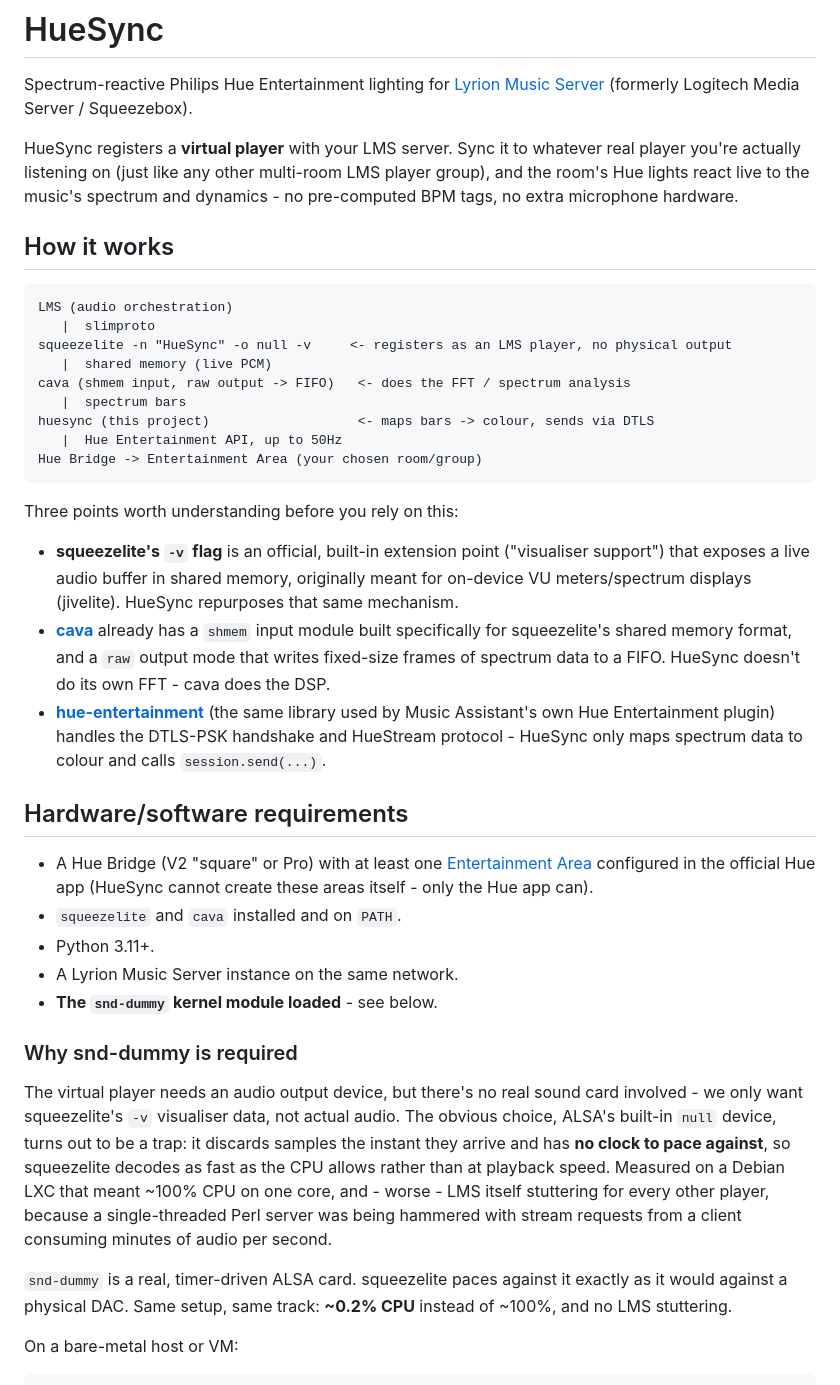
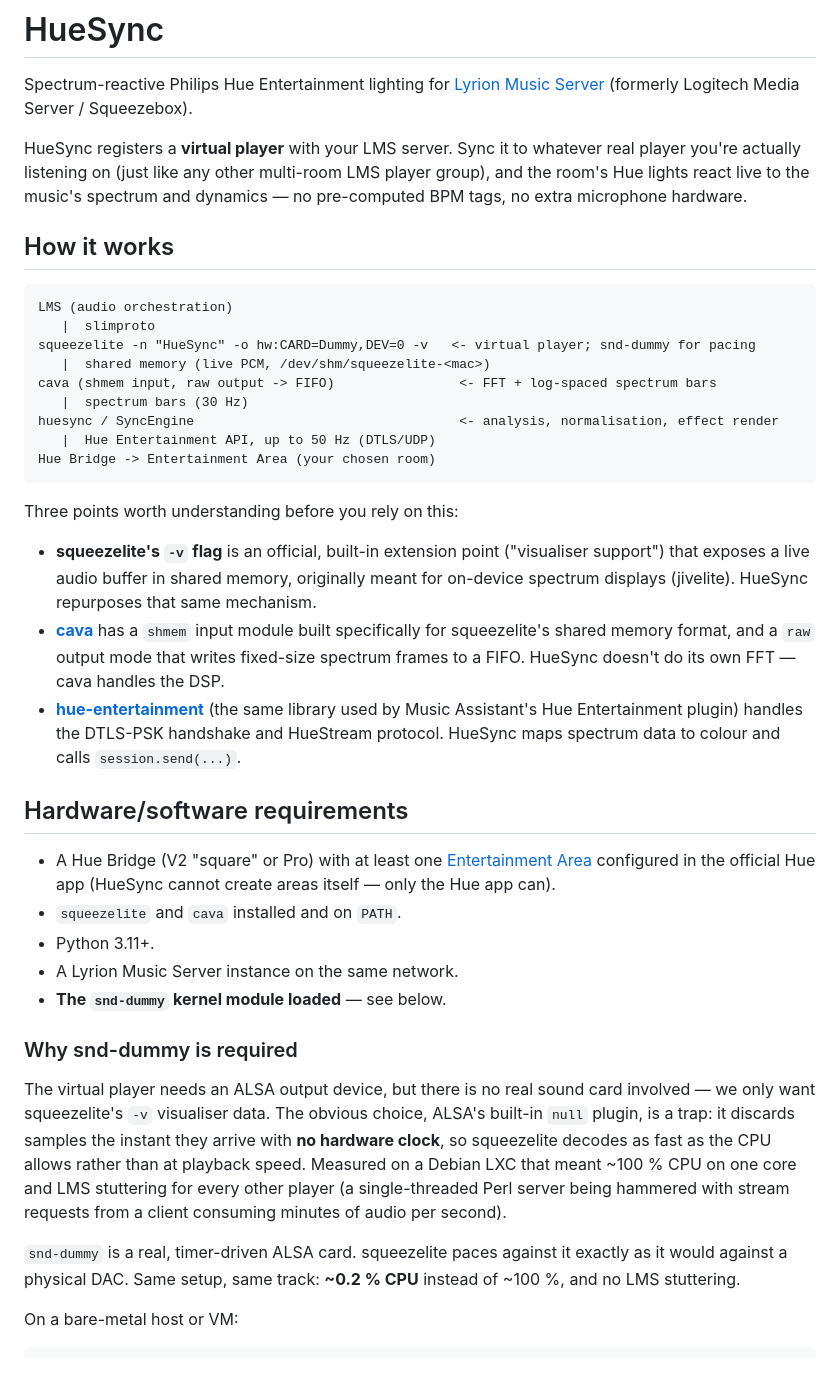
Before and after one commit to ThaYapeMan/SqueezeHue, a Markdown page: README.md, the part around one of its changes. Rendered like a GitHub page.

````diff
--- a/README.md
+++ b/README.md
@@ -6,7 +6,7 @@ Server](https://lyrion.org/) (formerly Logitech Media Server / Squeezebox).
 HueSync registers a **virtual player** with your LMS server. Sync it to
 whatever real player you're actually listening on (just like any other
 multi-room LMS player group), and the room's Hue lights react live to the
-music's spectrum and dynamics - no pre-computed BPM tags, no extra
+music's spectrum and dynamics — no pre-computed BPM tags, no extra
 microphone hardware.
 
 ## How it works
@@ -14,57 +14,55 @@ microphone hardware.
 ```
 LMS (audio orchestration)
    |  slimproto
-squeezelite -n "HueSync" -o null -v     <- registers as an LMS player, no physical output
-   |  shared memory (live PCM)
-cava (shmem input, raw output -> FIFO)   <- does the FFT / spectrum analysis
-   |  spectrum bars
-huesync (this project)                   <- maps bars -> colour, sends via DTLS
-   |  Hue Entertainment API, up to 50Hz
-Hue Bridge -> Entertainment Area (your chosen room/group)
+squeezelite -n "HueSync" -o hw:CARD=Dummy,DEV=0 -v   <- virtual player; snd-dummy for pacing
+   |  shared memory (live PCM, /dev/shm/squeezelite-<mac>)
+cava (shmem input, raw output -> FIFO)                <- FFT + log-spaced spectrum bars
+   |  spectrum bars (30 Hz)
+huesync / SyncEngine                                  <- analysis, normalisation, effect render
+   |  Hue Entertainment API, up to 50 Hz (DTLS/UDP)
+Hue Bridge -> Entertainment Area (your chosen room)
 ```
 
 Three points worth understanding before you rely on this:
 
 - **squeezelite's `-v` flag** is an official, built-in extension point
   ("visualiser support") that exposes a live audio buffer in shared memory,
-  originally meant for on-device VU meters/spectrum displays (jivelite).
+  originally meant for on-device spectrum displays (jivelite).
   HueSync repurposes that same mechanism.
-- **[cava](https://github.com/karlstav/cava)** already has a `shmem` input
-  module built specifically for squeezelite's shared memory format, and a
-  `raw` output mode that writes fixed-size frames of spectrum data to a
-  FIFO. HueSync doesn't do its own FFT - cava does the DSP.
+- **[cava](https://github.com/karlstav/cava)** has a `shmem` input module
+  built specifically for squeezelite's shared memory format, and a `raw`
+  output mode that writes fixed-size spectrum frames to a FIFO. HueSync
+  doesn't do its own FFT — cava handles the DSP.
 - **[hue-entertainment](https://github.com/music-assistant/hue-entertainment)**
-  (the same library used by Music Assistant's own Hue Entertainment plugin)
-  handles the DTLS-PSK handshake and HueStream protocol - HueSync only maps
+  (the same library used by Music Assistant's Hue Entertainment plugin)
+  handles the DTLS-PSK handshake and HueStream protocol. HueSync maps
   spectrum data to colour and calls `session.send(...)`.
 
 ## Hardware/software requirements
 
 - A Hue Bridge (V2 "square" or Pro) with at least one
   [Entertainment Area](https://www.philips-hue.com/en-us/explore-hue/propositions/entertainment)
-  configured in the official Hue app (HueSync cannot create these areas
-  itself - only the Hue app can).
+  configured in the official Hue app (HueSync cannot create areas itself —
+  only the Hue app can).
 - `squeezelite` and `cava` installed and on `PATH`.
 - Python 3.11+.
 - A Lyrion Music Server instance on the same network.
-- **The `snd-dummy` kernel module loaded** - see below.
+- **The `snd-dummy` kernel module loaded** — see below.
 
 ### Why snd-dummy is required
 
-The virtual player needs an audio output device, but there's no real
-sound card involved - we only want squeezelite's `-v` visualiser data,
-not actual audio. The obvious choice, ALSA's built-in `null` device,
-turns out to be a trap: it discards samples the instant they arrive and
-has **no clock to pace against**, so squeezelite decodes as fast as the
-CPU allows rather than at playback speed. Measured on a Debian LXC that
-meant ~100% CPU on one core, and - worse - LMS itself stuttering for
-every other player, because a single-threaded Perl server was being
-hammered with stream requests from a client consuming minutes of audio
-per second.
+The virtual player needs an ALSA output device, but there is no real sound
+card involved — we only want squeezelite's `-v` visualiser data. The obvious
+choice, ALSA's built-in `null` plugin, is a trap: it discards samples the
+instant they arrive with **no hardware clock**, so squeezelite decodes as fast
+as the CPU allows rather than at playback speed. Measured on a Debian LXC that
+meant ~100 % CPU on one core and LMS stuttering for every other player (a
+single-threaded Perl server being hammered with stream requests from a client
+consuming minutes of audio per second).
 
-`snd-dummy` is a real, timer-driven ALSA card. squeezelite paces against
-it exactly as it would against a physical DAC. Same setup, same track:
-**~0.2% CPU** instead of ~100%, and no LMS stuttering.
+`snd-dummy` is a real, timer-driven ALSA card. squeezelite paces against it
+exactly as it would against a physical DAC. Same setup, same track: **~0.2 %
+CPU** instead of ~100 %, and no LMS stuttering.
 
 On a bare-metal host or VM:
 
````
Also changed, not shown: other parts of README.md (+80 -39 lines).
